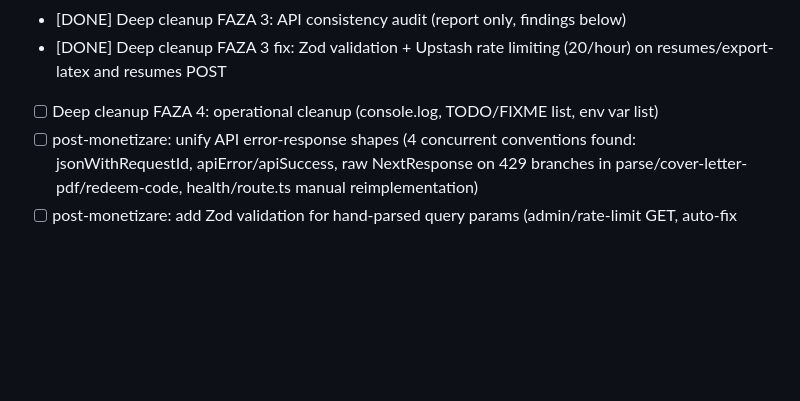
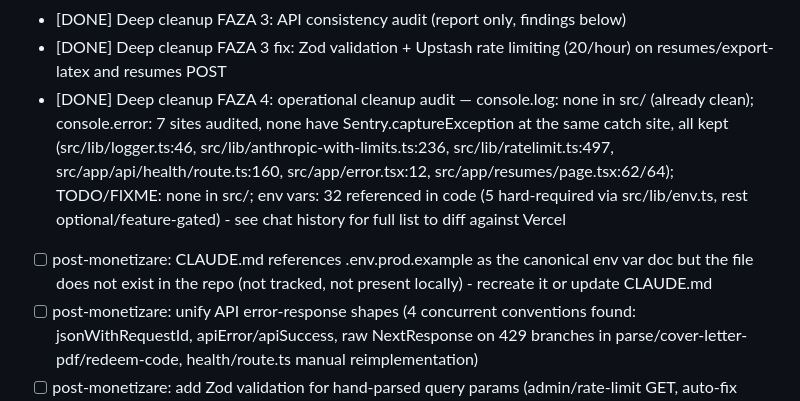
Before and after one commit to teodor-vladconstantin/joben-ai-resume, a Markdown page: TODO.md, the part around the change. Drawn GitHub-style; blank space fills up the shorter version.

Commit message:
chore: FAZA 4 operational cleanup audit (console.log/error, TODO/FIXME, env vars)
No code changes needed: console.log is already clean in src/, and all 7
console.error call sites lack a matching Sentry.captureException at the same
catch site (errors are swallowed before they'd reach instrumentation.ts's
onRequestError), so each stays as the only failure signal. No TODO/FIXME
comments exist in src/. Recorded the 32 env vars referenced in code for
diffing against Vercel, and flagged that CLAUDE.md's referenced
.env.prod.example file is missing from the repo.

```diff
--- a/TODO.md
+++ b/TODO.md
@@ -12,7 +12,8 @@
 - [DONE] Deep cleanup FAZA 2: deduplication (resend.ts, cron routes, CRUD routes, apply-fix/auto-fix) - 4 commits
 - [DONE] Deep cleanup FAZA 3: API consistency audit (report only, findings below)
 - [DONE] Deep cleanup FAZA 3 fix: Zod validation + Upstash rate limiting (20/hour) on resumes/export-latex and resumes POST
-- [ ] Deep cleanup FAZA 4: operational cleanup (console.log, TODO/FIXME list, env var list)
+- [DONE] Deep cleanup FAZA 4: operational cleanup audit — console.log: none in src/ (already clean); console.error: 7 sites audited, none have Sentry.captureException at the same catch site, all kept (src/lib/logger.ts:46, src/lib/anthropic-with-limits.ts:236, src/lib/ratelimit.ts:497, src/app/api/health/route.ts:160, src/app/error.tsx:12, src/app/resumes/page.tsx:62/64); TODO/FIXME: none in src/; env vars: 32 referenced in code (5 hard-required via src/lib/env.ts, rest optional/feature-gated) - see chat history for full list to diff against Vercel
+- [ ] post-monetizare: CLAUDE.md references .env.prod.example as the canonical env var doc but the file does not exist in the repo (not tracked, not present locally) - recreate it or update CLAUDE.md
 - [ ] post-monetizare: unify API error-response shapes (4 concurrent conventions found: jsonWithRequestId, apiError/apiSuccess, raw NextResponse on 429 branches in parse/cover-letter-pdf/redeem-code, health/route.ts manual reimplementation)
 - [ ] post-monetizare: add Zod validation for hand-parsed query params (admin/rate-limit GET, auto-fix dryRun, cron parseCronOptions)
 - [ ] post-monetizare: decide fate of pdfjs-dist dependency (still referenced by root Dockerfile:44 COPY for standard_fonts, but PDF parsing moved to external Hetzner service)
```
